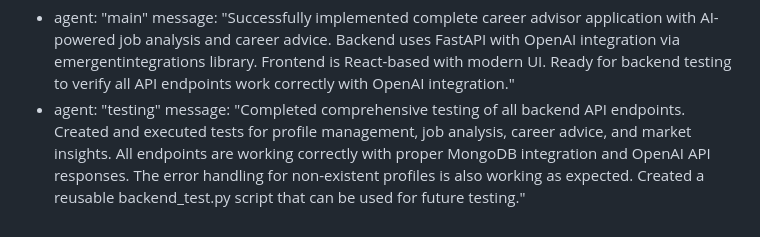
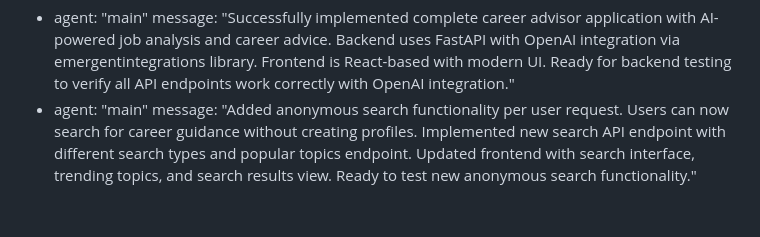
Before and after one commit to Simonwafula/Nextstepjobs, a Markdown page: test_result.md, the part around the change. GitHub-like rendering.

Commit message:
auto-commit for 3f7b7dbc-abd4-4834-b9a3-cec2d6c9b206

```diff
--- a/test_result.md
+++ b/test_result.md
@@ -245,5 +245,5 @@ test_plan:
 agent_communication:
   - agent: "main"
     message: "Successfully implemented complete career advisor application with AI-powered job analysis and career advice. Backend uses FastAPI with OpenAI integration via emergentintegrations library. Frontend is React-based with modern UI. Ready for backend testing to verify all API endpoints work correctly with OpenAI integration."
-  - agent: "testing"
-    message: "Completed comprehensive testing of all backend API endpoints. Created and executed tests for profile management, job analysis, career advice, and market insights. All endpoints are working correctly with proper MongoDB integration and OpenAI API responses. The error handling for non-existent profiles is also working as expected. Created a reusable backend_test.py script that can be used for future testing."
+  - agent: "main"
+    message: "Added anonymous search functionality per user request. Users can now search for career guidance without creating profiles. Implemented new search API endpoint with different search types and popular topics endpoint. Updated frontend with search interface, trending topics, and search results view. Ready to test new anonymous search functionality."
```
